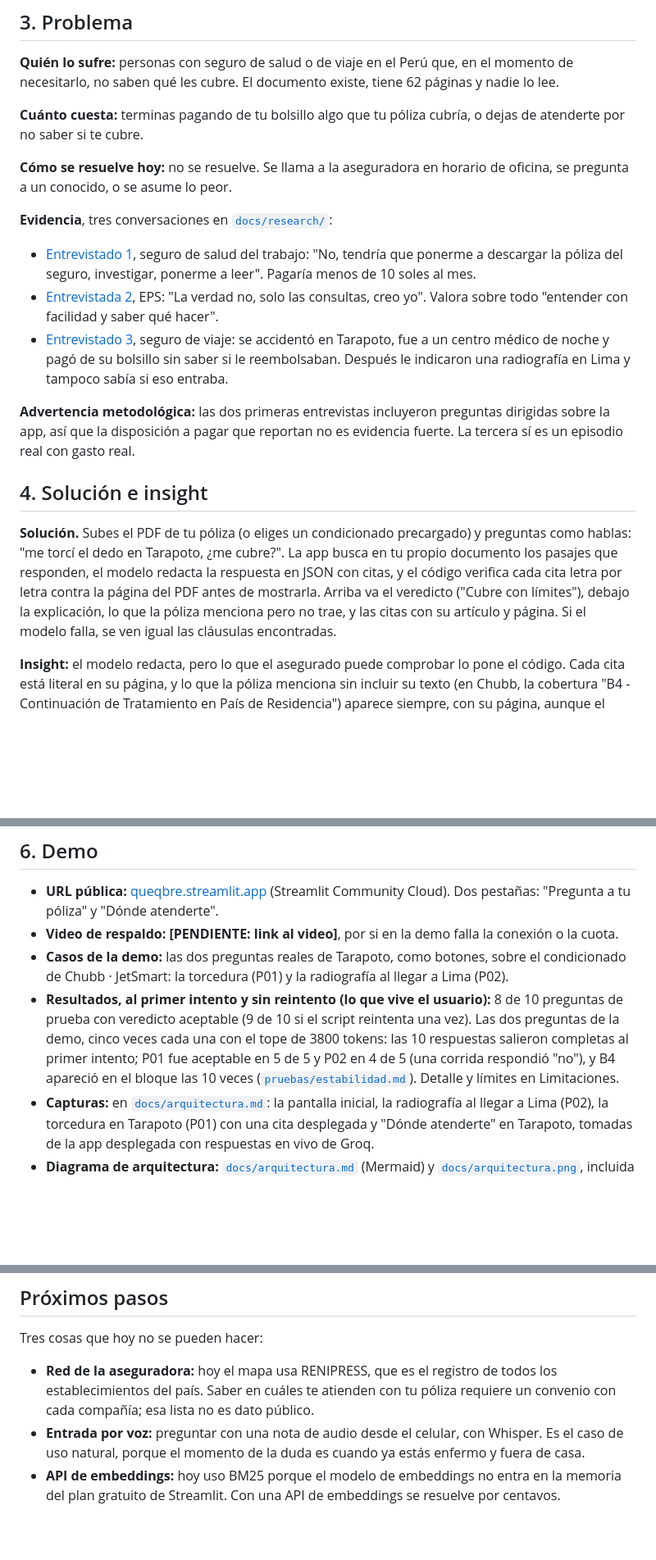
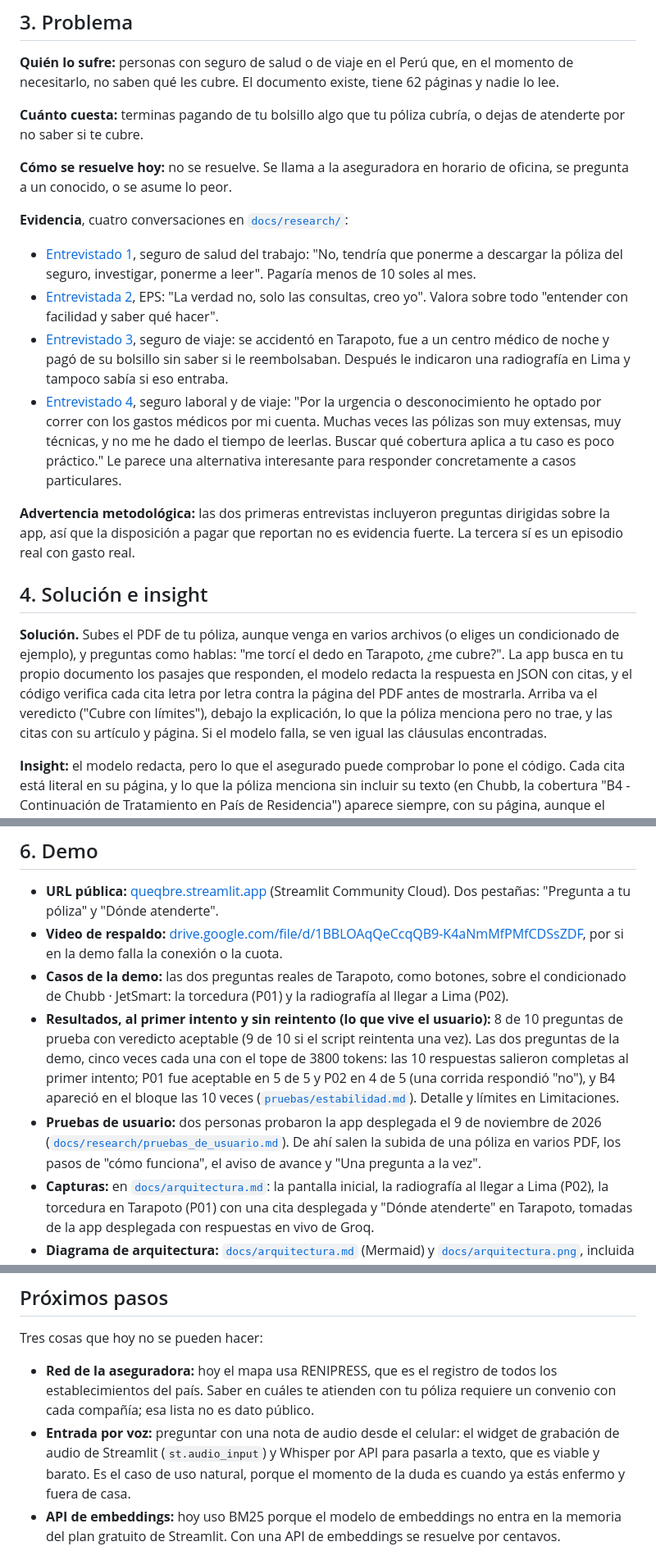
Before and after one commit to RenatoGates/que-me-cubre, a Markdown page: README.md, 3 parts joined by grey strips. Shown at 82% size. Rendered like a GitHub page; blank space fills up the shorter version.

```diff
--- a/README.md
+++ b/README.md
@@ -44,7 +44,7 @@ atenderte por no saber si te cubre.
 **Cómo se resuelve hoy:** no se resuelve. Se llama a la aseguradora en horario de oficina,
 se pregunta a un conocido, o se asume lo peor.
 
-**Evidencia**, tres conversaciones en [`docs/research/`](docs/research/):
+**Evidencia**, cuatro conversaciones en [`docs/research/`](docs/research/):
 
 - [Entrevistado 1](docs/research/entrevista_1.md), seguro de salud del trabajo: "No, tendría
   que ponerme a descargar la póliza del seguro, investigar, ponerme a leer". Pagaría menos
@@ -54,6 +54,11 @@ se pregunta a un conocido, o se asume lo peor.
 - [Entrevistado 3](docs/research/entrevista_3.md), seguro de viaje: se accidentó en
   Tarapoto, fue a un centro médico de noche y pagó de su bolsillo sin saber si le
   reembolsaban. Después le indicaron una radiografía en Lima y tampoco sabía si eso entraba.
+- [Entrevistado 4](docs/research/entrevista_4.md), seguro laboral y de viaje: "Por la
+  urgencia o desconocimiento he optado por correr con los gastos médicos por mi cuenta.
+  Muchas veces las pólizas son muy extensas, muy técnicas, y no me he dado el tiempo de
+  leerlas. Buscar qué cobertura aplica a tu caso es poco práctico." Le parece una
+  alternativa interesante para responder concretamente a casos particulares.
 
 **Advertencia metodológica:** las dos primeras entrevistas incluyeron preguntas dirigidas
 sobre la app, así que la disposición a pagar que reportan no es evidencia fuerte. La tercera
@@ -61,13 +66,13 @@ sí es un episodio real con gasto real.
 
 ## 4. Solución e insight
 
-**Solución.** Subes el PDF de tu póliza (o eliges un condicionado precargado) y preguntas
-como hablas: "me torcí el dedo en Tarapoto, ¿me cubre?". La app busca en tu propio documento
-los pasajes que responden, el modelo redacta la respuesta en JSON con citas, y el código
-verifica cada cita letra por letra contra la página del PDF antes de mostrarla. Arriba va el
-veredicto ("Cubre con límites"), debajo la explicación, lo que la póliza menciona pero no
-trae, y las citas con su artículo y página. Si el modelo falla, se ven igual las cláusulas
-encontradas.
+**Solución.** Subes el PDF de tu póliza, aunque venga en varios archivos (o eliges un
+condicionado de ejemplo), y preguntas como hablas: "me torcí el dedo en Tarapoto, ¿me
+cubre?". La app busca en tu propio documento los pasajes que responden, el modelo redacta la
+respuesta en JSON con citas, y el código verifica cada cita letra por letra contra la página
+del PDF antes de mostrarla. Arriba va el veredicto ("Cubre con límites"), debajo la
+explicación, lo que la póliza menciona pero no trae, y las citas con su artículo y página.
+Si el modelo falla, se ven igual las cláusulas encontradas.
 
 **Insight:** el modelo redacta, pero lo que el asegurado puede comprobar lo pone el código.
 Cada cita está literal en su página, y lo que la póliza menciona sin incluir su texto (en
@@ -88,8 +93,9 @@ invente: eso se resolvió con código, verificando cada cita contra su página d
 
 - **URL pública:** [queqbre.streamlit.app](https://queqbre.streamlit.app/) (Streamlit
   Community Cloud). Dos pestañas: "Pregunta a tu póliza" y "Dónde atenderte".
-- **Video de respaldo:** **[PENDIENTE: link al video]**, por si en la demo falla la conexión
-  o la cuota.
+- **Video de respaldo:**
+  [drive.google.com/file/d/1BBLOAqQeCcqQB9-K4aNmMfPMfCDSsZDF](https://drive.google.com/file/d/1BBLOAqQeCcqQB9-K4aNmMfPMfCDSsZDF/view?usp=drive_link),
+  por si en la demo falla la conexión o la cuota.
 - **Casos de la demo:** las dos preguntas reales de Tarapoto, como botones, sobre el
   condicionado de Chubb · JetSmart: la torcedura (P01) y la radiografía al llegar a Lima
   (P02).
@@ -99,6 +105,10 @@ invente: eso se resolvió con código, verificando cada cita contra su página d
   respuestas salieron completas al primer intento; P01 fue aceptable en 5 de 5 y P02 en 4 de
   5 (una corrida respondió "no"), y B4 apareció en el bloque las 10 veces
   ([`pruebas/estabilidad.md`](pruebas/estabilidad.md)). Detalle y límites en Limitaciones.
+- **Pruebas de usuario:** dos personas probaron la app desplegada el 9 de noviembre de 2026
+  ([`docs/research/pruebas_de_usuario.md`](docs/research/pruebas_de_usuario.md)). De ahí
+  salen la subida de una póliza en varios PDF, los pasos de "cómo funciona", el aviso de
+  avance y "Una pregunta a la vez".
 - **Capturas:** en [`docs/arquitectura.md`](docs/arquitectura.md#capturas): la pantalla
   inicial, la radiografía al llegar a Lima (P02), la torcedura en Tarapoto (P01) con una
   cita desplegada y "Dónde atenderte" en Tarapoto, tomadas de la app desplegada con
@@ -470,9 +486,10 @@ Tres cosas que hoy no se pueden hacer:
 - **Red de la aseguradora:** hoy el mapa usa RENIPRESS, que es el registro de todos los
   establecimientos del país. Saber en cuáles te atienden con tu póliza requiere un convenio
   con cada compañía; esa lista no es dato público.
-- **Entrada por voz:** preguntar con una nota de audio desde el celular, con Whisper. Es el
-  caso de uso natural, porque el momento de la duda es cuando ya estás enfermo y fuera de
-  casa.
+- **Entrada por voz:** preguntar con una nota de audio desde el celular: el widget de
+  grabación de audio de Streamlit (`st.audio_input`) y Whisper por API para pasarla a texto,
+  que es viable y barato. Es el caso de uso natural, porque el momento de la duda es cuando
+  ya estás enfermo y fuera de casa.
 - **API de embeddings:** hoy uso BM25 porque el modelo de embeddings no entra en la memoria
   del plan gratuito de Streamlit. Con una API de embeddings se resuelve por centavos.
 
```
Also changed, not shown: other parts of README.md (+9 -3 lines), docs/arquitectura.md (+1 -1 lines), docs/research/README.md (+6 -3 lines), docs/research/entrevista_4.md (added, +15 -0 lines), docs/research/pruebas_de_usuario.md (added, +30 -0 lines), docs/arquitectura.png, 7 other files.
